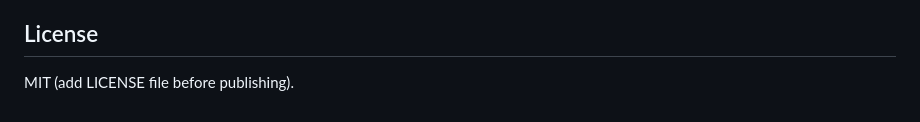
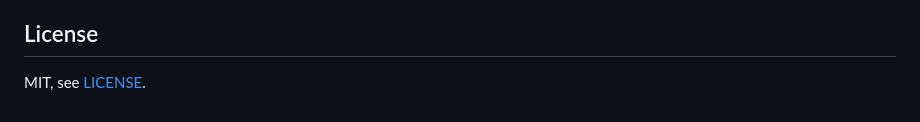
Before and after one commit to ymauhn/omniharness, a Markdown page: README.md, the part around the change. Rendered like a GitHub page.

Commit message:
README: license line points at LICENSE
Co-Authored-By: Claude Fable 5.1 <noreply@anthropic.com>

```diff
--- a/README.md
+++ b/README.md
@@ -79,4 +79,4 @@ v0.1, Windows-first. Reference machine: Windows 11, Claude Code 2.1.267, Python
 
 ## License
 
-MIT (add LICENSE file before publishing).
+MIT, see [LICENSE](LICENSE).
```
